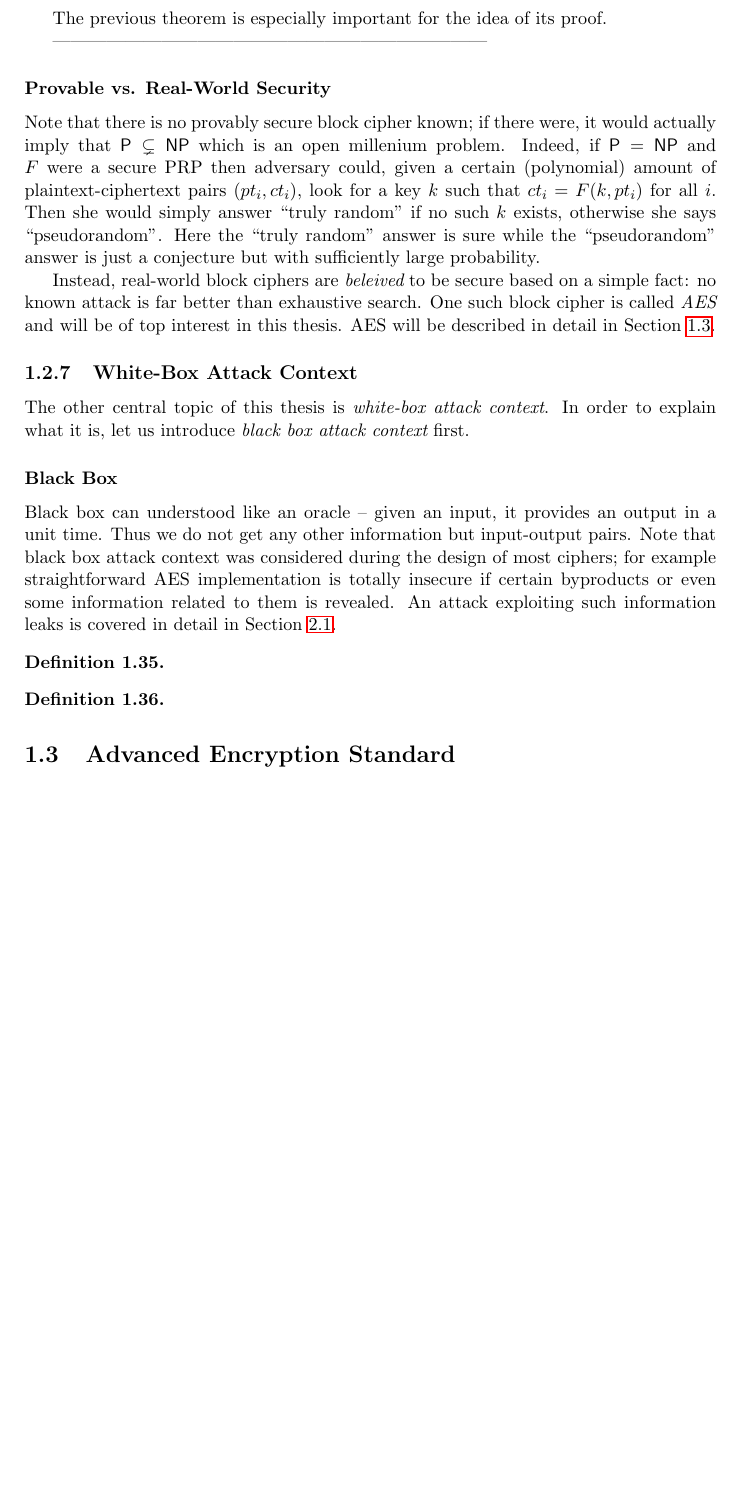
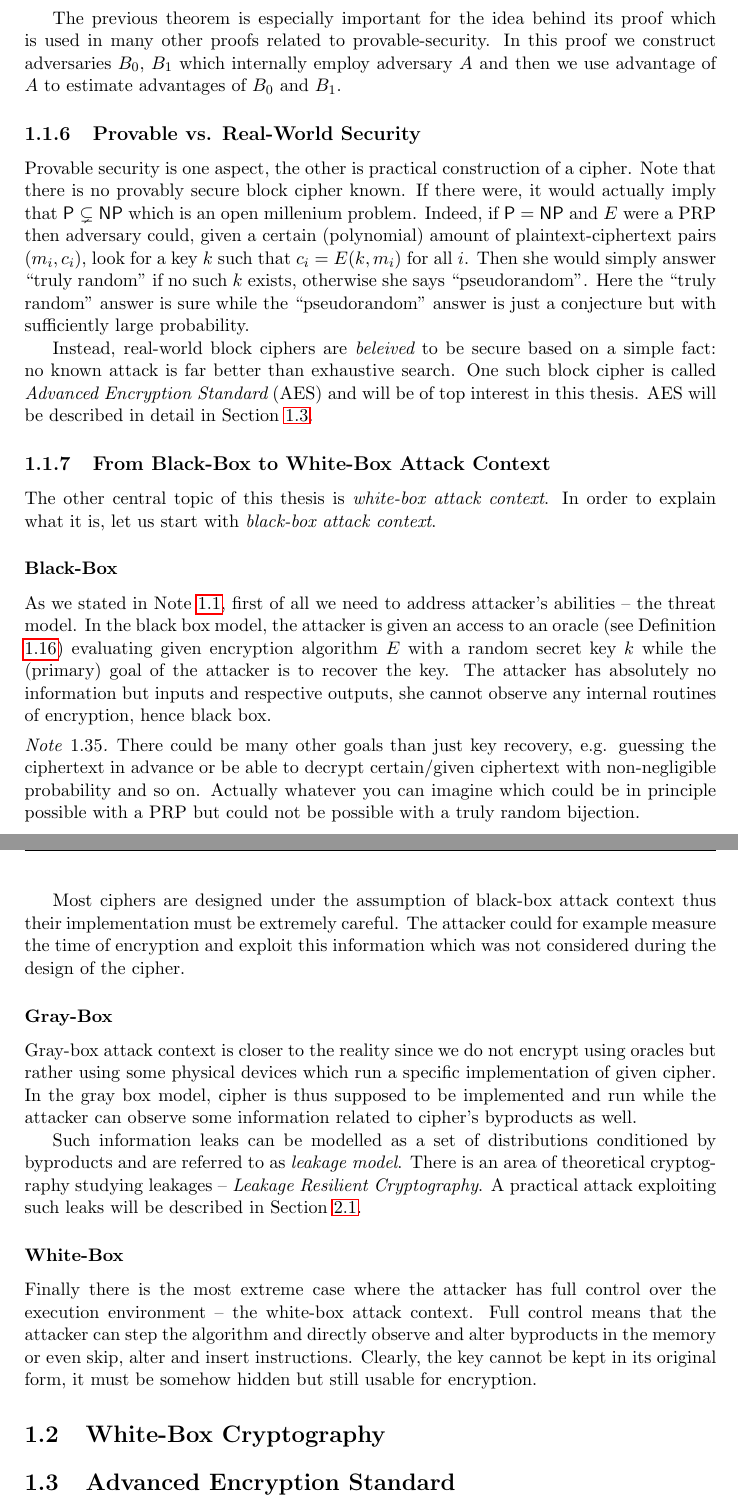
Before and after one commit to fakub/DiplomaThesis, a LaTeX thesis (diplomka.tex, which reads include/1-intro_1-intro-crypto.tex, include/1-intro_2-wb-crypto.tex): part of page 18 of 34 before the commit and two parts of pages 18 and 19 of 35 after it, the two joined at a grey line, cut so that both start at the same text, the shorter picture padded with empty space. Compiled offline with pdfLaTeX.

Commit message:
Intro to Crypto in a separate section and (somehow) finished.

```diff
--- a/diplomka.tex
+++ b/diplomka.tex
@@ -3,7 +3,7 @@
 %  use packages
 % --------------
 \usepackage[utf8]{inputenc}
-\usepackage{geometry,amsmath, amsthm, amssymb}   % , units, dsfont, nicefrac, caption
+\usepackage{geometry,amsmath, amsthm, amssymb}   % , units, dsfont, caption
 % enumerate: \begin{enumerate}[{Example} I)] ... Roman numbering
 \usepackage{graphicx,color,tabularx,float,subcaption,algorithmicx,algpseudocode,mathtools}
 \usepackage[table]{xcolor}
@@ -95,6 +95,7 @@
 \newcommand{\IMB}{\texttt{IMB}}
 \newcommand{\Enc}{\texttt{Enc}}
 
+\newcommand{\nicefrac}[2]{{}^{#1}\!/_{#2}}
 \newcommand{\atob}[2]{#1 , \ldots , #2}
 \newcommand{\link}[1]{\href{http://#1}{\tt #1}}
 
--- a/include/1-intro_2-basics.tex
+++ b/include/1-intro_1-intro-crypto.tex
@@ -343,88 +351,48 @@ The following theorem gives a connection between Game \ref{game:prp} and \ref{ga
 \end{proof}
 
 \begin{note}
-	A semantically secure PRP does not need to be a secure PRP. Indeed, let $E: K\times X\rarr Y$ be a secure PRP and define $E'(k,x) = E(k,x)|1$. Obviously $E'$ is semantically secure i.e. it remains hard to distinguish encryptions but it can be easily distinguished from a truly random bijection since it always ends with $1$.
+	A semantically secure PRP does not need to be a secure PRP. Indeed, let $E: K\times X\rarr Y$ be a secure PRP and define $E'(k,x) = E(k,x)|1$ where $|$ stands for string concatenation. $E'$ is obviously semantically secure (it remains hard to distinguish encryptions of dinstinct plaintexts) but it can be easily distinguished from a truly random bijection since it always ends with $1$. Advantage of such adversary would be $\AdvPRP(A,E') = \nicefrac{1}{2}$ which is clearly non-negligible.
 \end{note}
 
-The previous theorem is especially important for the idea of its proof.
+The previous theorem is especially important for the idea behind its proof which is used in many other proofs related to provable-security. In this proof we construct adversaries $B_0$, $B_1$ which internally employ adversary $A$ and then we use advantage of $A$ to estimate advantages of $B_0$ and $B_1$.
 
-------------------------------------------------------------------------
+% ======================================================================
+% ===   P R O V A B L E   V S   R E A L - W O R L D                  ===
+% ======================================================================
 
-% no a nějak navázat
+\subsection{Provable vs. Real-World Security}
 
-\subsubsection{Provable vs. Real-World Security}
-
-Note that there is no provably secure block cipher known; if there were, it would actually imply that $\Pclass \subsetneq \NPclass$ which is an open millenium problem. Indeed, if $\Pclass = \NPclass$ and $F$ were a secure PRP then adversary could, given a certain (polynomial) amount of plaintext-ciphertext pairs $(pt_i,ct_i)$, look for a key $k$ such that $ct_i = F(k,pt_i)$ for all $i$. Then she would simply answer ``truly random'' if no such $k$ exists, otherwise she says ``pseudorandom''. Here the ``truly random'' answer is sure while the ``pseudorandom'' answer is just a conjecture but with sufficiently large probability.
+Provable security is one aspect, the other is practical construction of a cipher. Note that there is no provably secure block cipher known. If there were, it would actually imply that $\Pclass \subsetneq \NPclass$ which is an open millenium problem. Indeed, if $\Pclass = \NPclass$ and $E$ were a PRP then adversary could, given a certain (polynomial) amount of plaintext-ciphertext pairs $(m_i,c_i)$, look for a key $k$ such that $c_i = E(k,m_i)$ for all $i$. Then she would simply answer ``truly random'' if no such $k$ exists, otherwise she says ``pseudorandom''. Here the ``truly random'' answer is sure while the ``pseudorandom'' answer is just a conjecture but with sufficiently large probability.
 \nomenclature{$\Pclass$}{Deterministic polynomial complexity class i.e. the set of decision problems which can be solved by a deterministic Turing machine in polynomial time}
 \nomenclature{$\NPclass$}{Non-deterministic polynomial complexity class i.e. the set of decision problems which can be solved by a non-deterministic Turing machine in polynomial time}
 
-Instead, real-world block ciphers are {\em beleived} to be secure based on a simple fact: no known attack is far better than exhaustive search. One such block cipher is called {\em AES} and will be of top interest in this thesis. AES will be described in detail in Section \ref{sec:aes}.
+Instead, real-world block ciphers are {\em beleived} to be secure based on a simple fact: no known attack is far better than exhaustive search. One such block cipher is called {\em Advanced Encryption Standard} (AES) and will be of top interest in this thesis. AES will be described in detail in Section \ref{sec:aes}.
 
 
 % ======================================================================
-% ===   W H I T E - B O X   A T T A C K   C O N T E X T              ===
+% ===   F R O M   B L A C K - B O X   T O   W H I T E - B O X        ===
 % ======================================================================
 
-\subsection{White-Box Attack Context}
+\subsection{From Black-Box to White-Box Attack Context}
 
-The other central topic of this thesis is {\em white-box attack context}. In order to explain what it is, let us introduce {\em black box attack context} first.
+The other central topic of this thesis is {\em white-box attack context}. In order to explain what it is, let us start with {\em black-box attack context}.
 
-\subsubsection{Black Box}
+\subsubsection{Black-Box}
 
-%!% přepsat, game už umim
-Black box can understood like an oracle -- given an input, it provides an output in a unit time. Thus we do not get any other information but input-output pairs. Note that black box attack context was considered during the design of most ciphers; for example straightforward AES implementation is totally insecure if certain byproducts or even some information related to them is revealed. An attack exploiting such information leaks is covered in detail in Section \ref{sec:side}.
+As we stated in Note \ref{note:threat}, first of all we need to address attacker's abilities -- the threat model. In the black box model, the attacker is given an access to an oracle (see Definition \ref{def:oracle}) evaluating given encryption algorithm $E$ with a random secret key $k$ while the (primary) goal of the attacker is to recover the key. The attacker has absolutely no information but inputs and respective outputs, she cannot observe any internal routines of encryption, hence black box.
 
-%!% přesun do přechozí sekce, přidat hru i před secure PRP
+\begin{note}
+	There could be many other goals than just key recovery, e.g. guessing the ciphertext in advance or be able to decrypt certain/given ciphertext with non-negligible probability and so on. Actually whatever you can imagine which could be in principle possible with a PRP but could not be possible with a truly random bijection.
+\end{note}
 
+Most ciphers are designed under the assumption of black-box attack context thus their implementation must be extremely careful. The attacker could for example measure the time of encryption and exploit this information which was not considered during the design of the cipher.
 
+\subsubsection{Gray-Box}
 
-%~ Note that if a block cipher is secure then such advantage is also negligible.
+Gray-box attack context is closer to the reality since we do not encrypt using oracles but rather using some physical devices which run a specific implementation of given cipher. In the gray box model, cipher is thus supposed to be implemented and run while the attacker can observe some information related to cipher's byproducts as well.
 
-% implementation can help, e.g. timing attacks
-% RSA, an asymmetric cipher, could serve as a good example
+Such information leaks can be modelled as a set of distributions conditioned by byproducts and are referred to as {\em leakage model}. There is an area of theoretical cryptography studying leakages -- {\em Leakage Resilient Cryptography}. A practical attack exploiting such leaks will be described in Section \ref{sec:side}.   %?% LRC introduced by?
 
-% black box: like an oracle, everything holds. ciphers designed wrt black box, why wb? what it is? ...
+\subsubsection{White-Box}
 
-\begin{defn}
-
-\end{defn}
-
-\begin{defn}
-
-\end{defn}
-
-
-
-
-
-%~ \subsubsection{Black-Box Model}
-
-	%~ approach: feistel, iterated; diffusion vs. confusion
-
-
-
-
-%~ odpad:
-
-%~ \subsection{Pseudorandomness}
-%~ \begin{defn}
-	%~ PRG is a function $G:\{0,1\}^s\rarr\{0,1\}^n$ such that $n>>s$. It input is referred to as {\em seed}.
-	%~ % eff. computable by a determ. algorithm
-%~ \end{defn}
-
-%~ Note that OTP using PRG (called stream cipher) can never have perfect secrecy since the key length is smaller than message length. Need for different definition. Security lies in PRG ``unpredictability''.
-
-%~ Predictable means: $\exists i$ s.t. given $G(k)|_{\atob{1}{i}}$, there exists an efficient algorithm which can compute $G(k)|_{\atob{i+1}{n}}$ ... CPA using $i$ bits would lead to plaintext recovery.
-%~
-%~ Predictable (2): $\exists eff. alg. A$ and $\exists i<n$ s.t. $Pr(A(G(k)|_{\atob{1}{i}}) = G(k)|_{i+1}) > 1/2 + \epsilon$ for non-negligible $\epsilon$. ... unpredictable iff it's not predictable.
-%~
-%~ Example: linear congruence generator:
-%~ r[i] = a . r[i-1] + b mod p
-%~ output bits of r[i]
-%~ i++
-%~ repeat
-%~ ... implemented as random() in glibc, cannot be used in crypto
-
-%~ \begin{defn}
-	%~ Let $G_\lambda:K_lambda\rarr\{0,1\}^{n(\lambda)}$ be a PRG parameterized by $\lambda\in\N$, $i\in\N$, $i<n(\lambda)$ and $\epsilon$ a non-negligible function. We say that $G_\lambda$ is {\em predictable} at position $i$ if there exists a polynomial-time algorithm $A$ such that $Pr(A(\lambda, G_\lambda(k)|_{\atob{1}{i}}) = G_\lambda(k)|_{i+1}) > 1/2 + \epsilon(\lambda)$.
-%~ \end{defn}
+Finally there is the most extreme case where the attacker has full control over the execution environment -- the white-box attack context. Full control means that the attacker can step the algorithm and directly observe and alter byproducts in the memory or even skip, alter and insert instructions. Clearly, the key cannot be kept in its original form, it must be somehow hidden but still usable for encryption.
--- /dev/null
+++ b/include/1-intro_2-wb-crypto.tex
@@ -0,0 +1,19 @@
+% previously: Finally there is the most extreme case where the attacker has full control over the execution environment -- the white-box attack context. Full control means that the attacker can step the algorithm and directly observe and alter byproducts in the memory or even skip, alter and insert instructions. Clearly, the key cannot be kept in its original form, it must be somehow hidden but still usable for encryption.
+
+\section{White-Box Cryptography}
+
+%~ detailně popsat kde se vzala vč. citací, vývoj, hra na kočku a myš, impos. results
+%~ že neni žádnej public key wb
+
+% je to de facto threat model
+%~ straightforward AES implementation is totally insecure if certain byproducts or even some information related to them is revealed. An attack exploiting such information leaks is covered in detail in Section \ref{sec:side}.
+
+%!% přesun do přechozí sekce, přidat hru i před secure PRP
+%~ Note that if a block cipher is secure then such advantage is also negligible.
+% implementation can help, e.g. timing attacks
+% RSA, an asymmetric cipher, could serve as a good example
+% black box: like an oracle, everything holds. ciphers designed wrt black box, why wb? what it is? ...
+
+%~ \subsubsection{Black-Box Model}
+
+	%~ approach: feistel, iterated; diffusion vs. confusion
```
Also changed, not shown: include/1-intro.tex (+2 -2 lines), include/1-intro_1-history-overview.tex (deleted, +0 -9 lines), diplomka.tex (3 more changed lines), include/1-intro_1-intro-crypto.tex (24 more changed lines), 4 other files.
